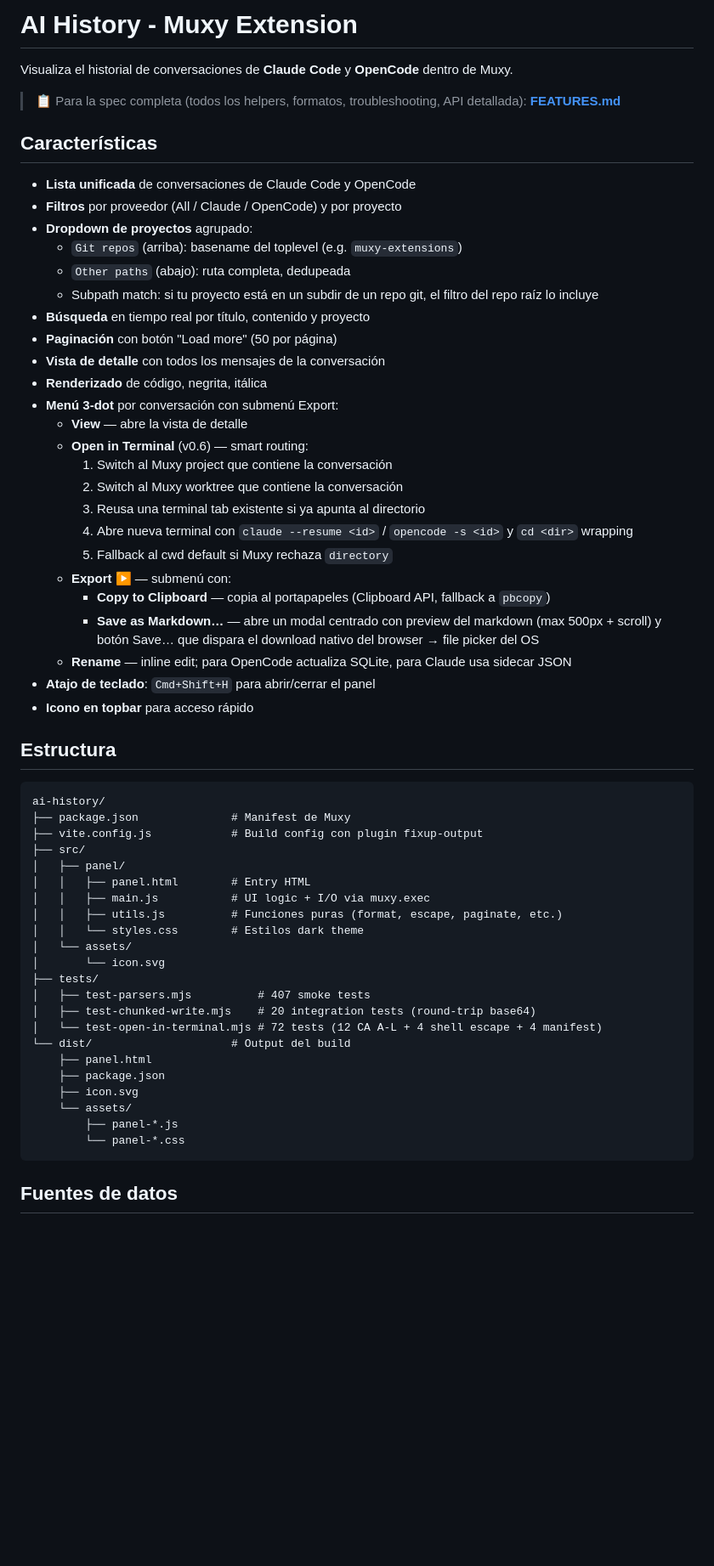
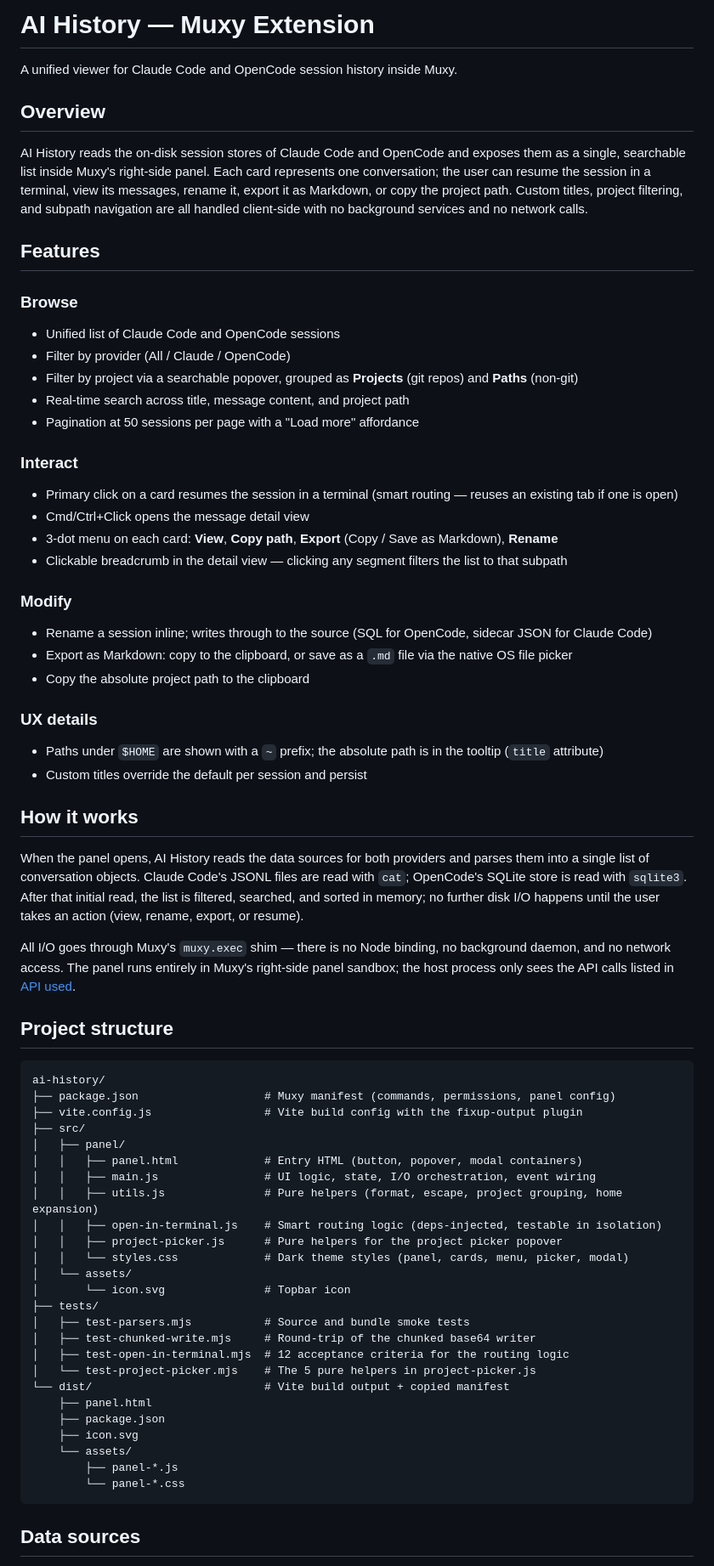
Before and after one commit to LordCrainer/muxy-ai-history, a Markdown page: README.md, the part around one of its changes. Shown at 85% size. Drawn GitHub-style; blank space fills up the shorter version.

Commit message:
docs: rewrite README in English, add CHANGELOG, remove FEATURES

````diff
--- a/README.md
+++ b/README.md
@@ -1,55 +1,63 @@
-# AI History - Muxy Extension
+# AI History — Muxy Extension
 
-Visualiza el historial de conversaciones de **Claude Code** y **OpenCode** dentro de Muxy.
+A unified viewer for Claude Code and OpenCode session history inside Muxy.
 
-> 📋 Para la spec completa (todos los helpers, formatos, troubleshooting, API detallada): **[FEATURES.md](./FEATURES.md)**
+## Overview
 
-## Características
+AI History reads the on-disk session stores of Claude Code and OpenCode and exposes them as a single, searchable list inside Muxy's right-side panel. Each card represents one conversation; the user can resume the session in a terminal, view its messages, rename it, export it as Markdown, or copy the project path. Custom titles, project filtering, and subpath navigation are all handled client-side with no background services and no network calls.
 
-- **Lista unificada** de conversaciones de Claude Code y OpenCode
-- **Filtros** por proveedor (All / Claude / OpenCode) y por proyecto
-- **Dropdown de proyectos** agrupado:
-  - `Git repos` (arriba): basename del toplevel (e.g. `muxy-extensions`)
-  - `Other paths` (abajo): ruta completa, dedupeada
-  - Subpath match: si tu proyecto está en un subdir de un repo git, el filtro del repo raíz lo incluye
-- **Búsqueda** en tiempo real por título, contenido y proyecto
-- **Paginación** con botón "Load more" (50 por página)
-- **Vista de detalle** con todos los mensajes de la conversación
-- **Renderizado** de código, negrita, itálica
-- **Menú 3-dot** por conversación con submenú Export:
-  - **View** — abre la vista de detalle
-  - **Open in Terminal** (v0.6) — smart routing:
-    1. Switch al Muxy project que contiene la conversación
-    2. Switch al Muxy worktree que contiene la conversación
-    3. Reusa una terminal tab existente si ya apunta al directorio
-    4. Abre nueva terminal con `claude --resume <id>` / `opencode -s <id>` y `cd <dir>` wrapping
-    5. Fallback al cwd default si Muxy rechaza `directory`
-  - **Export ▶** — submenú con:
-    - **Copy to Clipboard** — copia al portapapeles (Clipboard API, fallback a `pbcopy`)
-    - **Save as Markdown…** — abre un modal centrado con preview del markdown (max 500px + scroll) y botón Save… que dispara el download nativo del browser → file picker del OS
-  - **Rename** — inline edit; para OpenCode actualiza SQLite, para Claude usa sidecar JSON
-- **Atajo de teclado**: `Cmd+Shift+H` para abrir/cerrar el panel
-- **Icono en topbar** para acceso rápido
+## Features
 
-## Estructura
+### Browse
+- Unified list of Claude Code and OpenCode sessions
+- Filter by provider (All / Claude / OpenCode)
+- Filter by project via a searchable popover, grouped as **Projects** (git repos) and **Paths** (non-git)
+- Real-time search across title, message content, and project path
+- Pagination at 50 sessions per page with a "Load more" affordance
+
+### Interact
+- Primary click on a card resumes the session in a terminal (smart routing — reuses an existing tab if one is open)
+- Cmd/Ctrl+Click opens the message detail view
+- 3-dot menu on each card: **View**, **Copy path**, **Export** (Copy / Save as Markdown), **Rename**
+- Clickable breadcrumb in the detail view — clicking any segment filters the list to that subpath
+
+### Modify
+- Rename a session inline; writes through to the source (SQL for OpenCode, sidecar JSON for Claude Code)
+- Export as Markdown: copy to the clipboard, or save as a `.md` file via the native OS file picker
+- Copy the absolute project path to the clipboard
+
+### UX details
+- Paths under `$HOME` are shown with a `~` prefix; the absolute path is in the tooltip (`title` attribute)
+- Custom titles override the default per session and persist
+
+## How it works
+
+When the panel opens, AI History reads the data sources for both providers and parses them into a single list of conversation objects. Claude Code's JSONL files are read with `cat`; OpenCode's SQLite store is read with `sqlite3`. After that initial read, the list is filtered, searched, and sorted in memory; no further disk I/O happens until the user takes an action (view, rename, export, or resume).
+
+All I/O goes through Muxy's `muxy.exec` shim — there is no Node binding, no background daemon, and no network access. The panel runs entirely in Muxy's right-side panel sandbox; the host process only sees the API calls listed in [API used](#api-used).
+
+## Project structure
 
 ```
 ai-history/
-├── package.json              # Manifest de Muxy
-├── vite.config.js            # Build config con plugin fixup-output
+├── package.json                   # Muxy manifest (commands, permissions, panel config)
+├── vite.config.js                 # Vite build config with the fixup-output plugin
 ├── src/
 │   ├── panel/
-│   │   ├── panel.html        # Entry HTML
-│   │   ├── main.js           # UI logic + I/O via muxy.exec
-│   │   ├── utils.js          # Funciones puras (format, escape, paginate, etc.)
-│   │   └── styles.css        # Estilos dark theme
+│   │   ├── panel.html             # Entry HTML (button, popover, modal containers)
+│   │   ├── main.js                # UI logic, state, I/O orchestration, event wiring
+│   │   ├── utils.js               # Pure helpers (format, escape, project grouping, home expansion)
+│   │   ├── open-in-terminal.js    # Smart routing logic (deps-injected, testable in isolation)
+│   │   ├── project-picker.js      # Pure helpers for the project picker popover
+│   │   └── styles.css             # Dark theme styles (panel, cards, menu, picker, modal)
 │   └── assets/
-│       └── icon.svg
+│       └── icon.svg               # Topbar icon
 ├── tests/
-│   ├── test-parsers.mjs          # 407 smoke tests
-│   ├── test-chunked-write.mjs    # 20 integration tests (round-trip base64)
-│   └── test-open-in-terminal.mjs # 72 tests (12 CA A-L + 4 shell escape + 4 manifest)
-└── dist/                     # Output del build
+│   ├── test-parsers.mjs           # Source and bundle smoke tests
+│   ├── test-chunked-write.mjs     # Round-trip of the chunked base64 writer
+│   ├── test-open-in-terminal.mjs  # 12 acceptance criteria for the routing logic
+│   └── test-project-picker.mjs    # The 5 pure helpers in project-picker.js
+└── dist/                          # Vite build output + copied manifest
     ├── panel.html
     ├── package.json
     ├── icon.svg
@@ -58,5 +66,5 @@ ai-history/
         └── panel-*.css
 ```
 
-## Fuentes de datos
+## Data sources
 
````
Also changed, not shown: other parts of README.md (+119 -161 lines), CHANGELOG.md (added, +85 -0 lines), FEATURES.md (deleted, +0 -250 lines).
